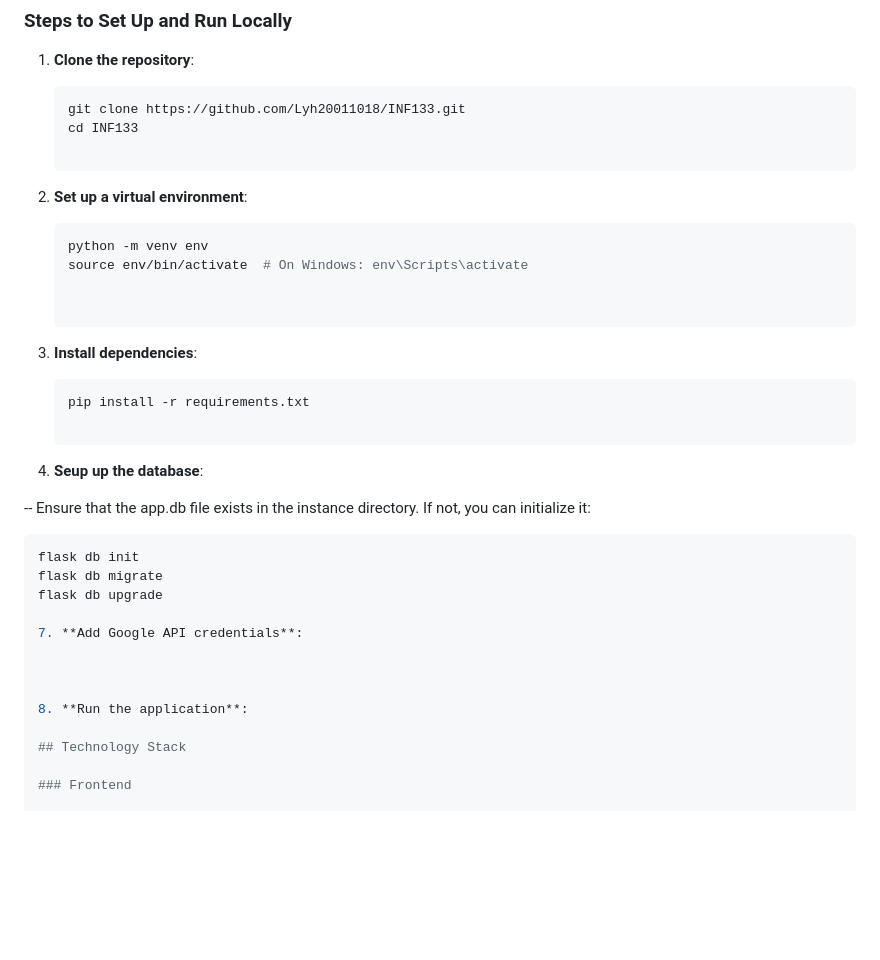
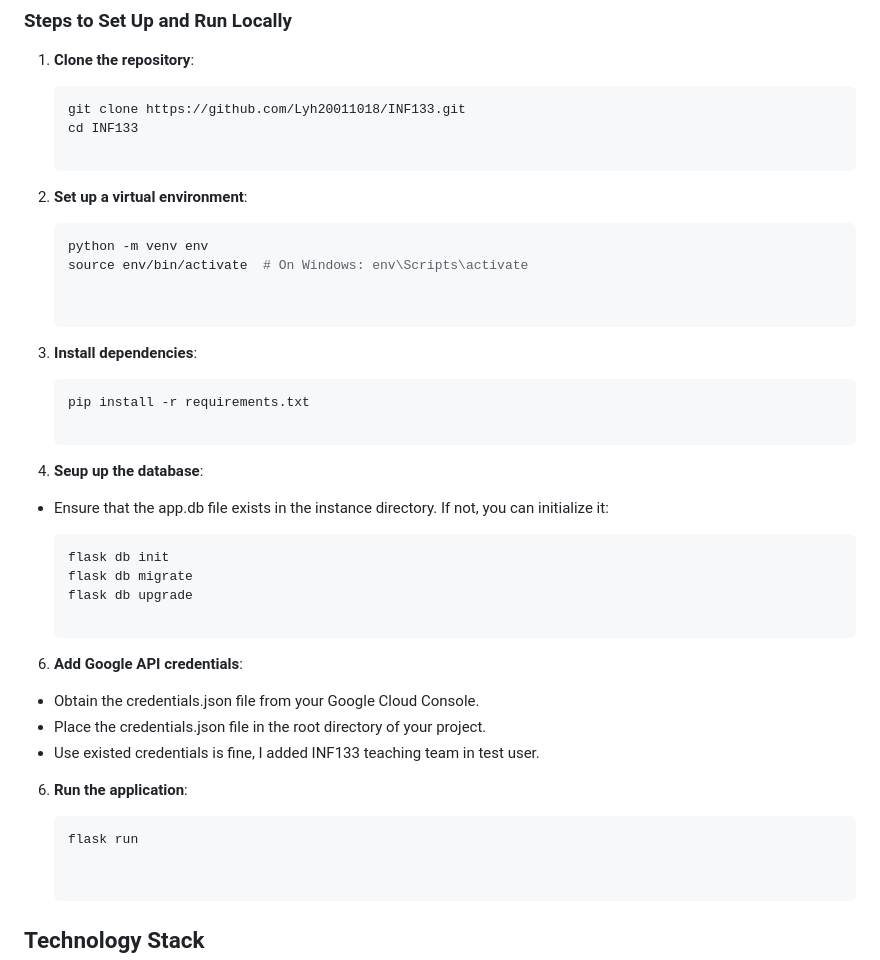
Before and after one commit to Lyh20011018/INF133, a Markdown page: README.md, the part around the change. Rendered like a GitHub page; blank space fills up the shorter version.

````diff
--- a/README.md
+++ b/README.md
@@ -99,32 +99,38 @@ requirements.txt  # Python dependencies
    git clone https://github.com/Lyh20011018/INF133.git
    cd INF133
 
-3. **Set up a virtual environment**:
+2. **Set up a virtual environment**:
 
    ```bash
    python -m venv env
    source env/bin/activate  # On Windows: env\Scripts\activate
 
 
-5. **Install dependencies**:
+3. **Install dependencies**:
 
    ```bash
    pip install -r requirements.txt
 
-6. **Seup up the database**:
+4. **Seup up the database**:
 
--- Ensure that the app.db file exists in the instance directory. If not, you can initialize it:
+- Ensure that the app.db file exists in the instance directory. If not, you can initialize it:
 
    ```bash
    flask db init
    flask db migrate
    flask db upgrade
 
-7. **Add Google API credentials**:
+6. **Add Google API credentials**:
 
+- Obtain the credentials.json file from your Google Cloud Console.
+- Place the credentials.json file in the root directory of your project.
+- Use existed credentials is fine, I added INF133 teaching team in test user.
 
+6. **Run the application**:
 
-8. **Run the application**:
+   ```bash
+   flask run
+
 
 ## Technology Stack
 
````
